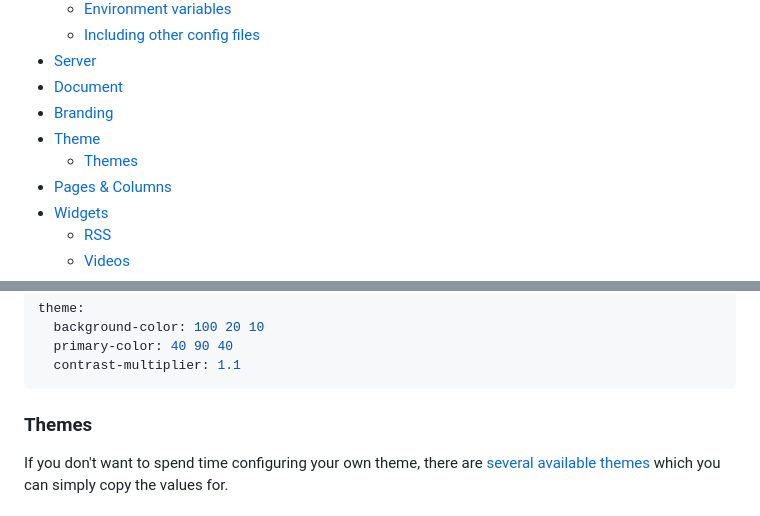
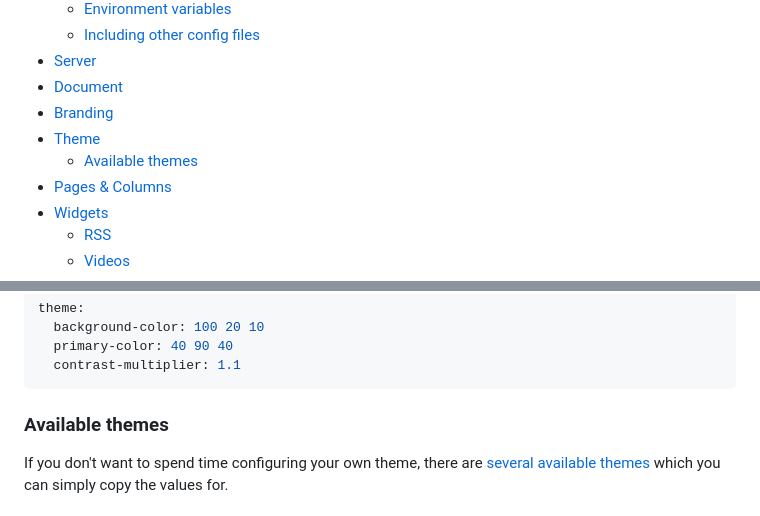
Before and after one commit to glanceapp/glance, a Markdown page: docs/configuration.md, 2 parts joined by grey strips. GitHub-like rendering.

````diff
--- a/docs/configuration.md
+++ b/docs/configuration.md
@@ -9,7 +9,7 @@
 - [Document](#document)
 - [Branding](#branding)
 - [Theme](#theme)
-  - [Themes](#themes)
+  - [Available themes](#available-themes)
 - [Pages & Columns](#pages--columns)
 - [Widgets](#widgets)
   - [RSS](#rss)
@@ -274,7 +274,7 @@ theme:
   contrast-multiplier: 1.1
 ```
 
-### Themes
+### Available themes
 If you don't want to spend time configuring your own theme, there are [several available themes](themes.md) which you can simply copy the values for.
 
 ### Properties
````
